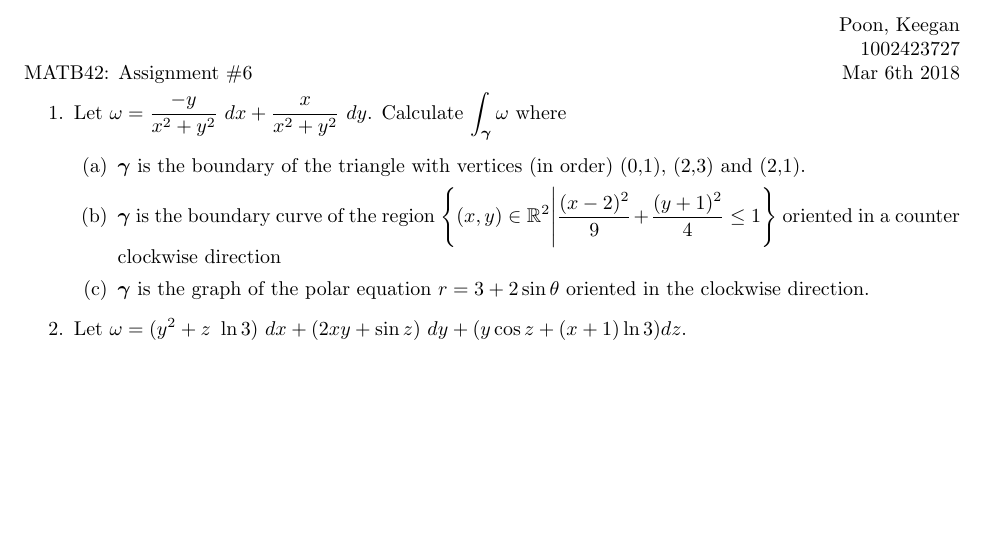
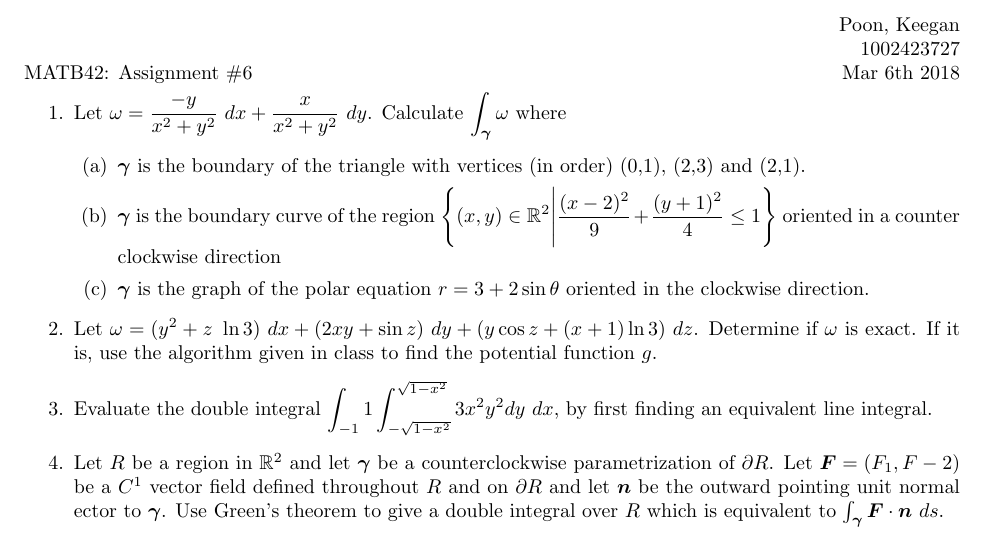
Before and after one commit to poonkeegan/school, a LaTeX document (matb42/a6.tex): part of the page, cut so that both start at the same text, the shorter picture padded with empty space. Compiled offline with pdfLaTeX.

Commit message:
Sat Feb 24 15:43:01 EST 2018

```diff
--- a/matb42/a6.tex
+++ b/matb42/a6.tex
@@ -33,6 +33,10 @@ Mar 6th 2018}
         \item $\gam$ is the boundary curve of the region $\displaystyle \Bigg\{(x,y) \in \mathbb{R}^2 \Bigg|\frac{(x-2)^2}{9} + \frac{(y+1)^2}{4} \leq 1 \Bigg\}$ oriented in a counter clockwise direction
         \item $\gam$ is the graph of the polar equation $r = 3 + 2 \sin \theta$ oriented in the clockwise direction.
     \end{enumerate}
-    \item Let $\omega = (y^2 + z \ \ln 3)\ dx + (2xy + \sin z)\ dy + (y \cos z + (x + 1) \ln 3) dz$.
+    \item Let $\omega = (y^2 + z \ \ln 3)\ dx + (2xy + \sin z)\ dy + (y \cos z + (x + 1) \ln 3)\ dz$. Determine if $\omega$ is exact. If it is, use the algorithm given in class to find the potential function $g$.
+
+    \item Evaluate the double integral $\displaystyle \int_{-1}{1} \int_{-\sqrt{1-x^2}}^{\sqrt{1-x^2}}3x^2y^2dy\ dx$, by first finding an equivalent line integral.
+
+    \item Let $R$ be a region in $\mathbb{R}^2$ and let $\gam$ be a counterclockwise parametrization of $\partial R$. Let $\boldsymbol F = (F_1,F-2)$ be a $C^1$ vector field defined throughout $R$ and on $\partial R$ and let $\boldsymbol n$ be the outward pointing unit normal ector to $\gam$. Use Green's theorem to give a double integral over $R$ which is equivalent to $\int_{\gam} \boldsymbol F \cdot \boldsymbol n \ ds$.
 \end{enumerate}
 \end{document}
```
Also changed, not shown: matb42/a6.pdf.
